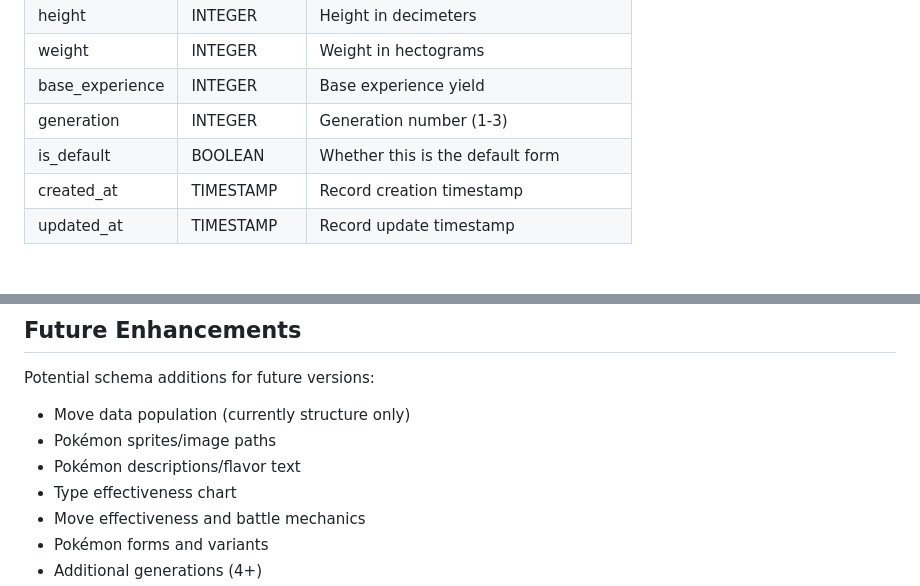
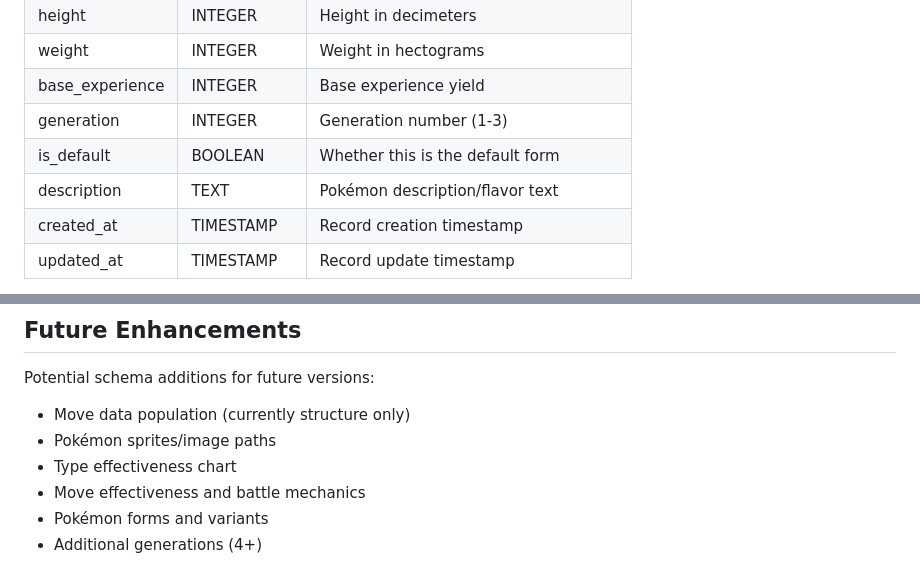
Before and after one commit to scwardbulldog/ShokeDex, a Markdown page: docs/database_schema.md, 2 parts joined by grey strips. GitHub-like rendering.

Commit message:
docs: Update database schema documentation to include description column
- Add description column to pokemon table specification
- Remove description from future enhancements (now implemented)
- Reflects changes from PR #34 (database schema bug fix)

```diff
--- a/docs/database_schema.md
+++ b/docs/database_schema.md
@@ -38,6 +38,7 @@ Stores basic Pokémon information.
 | base_experience | INTEGER | Base experience yield |
 | generation | INTEGER | Generation number (1-3) |
 | is_default | BOOLEAN | Whether this is the default form |
+| description | TEXT | Pokémon description/flavor text |
 | created_at | TIMESTAMP | Record creation timestamp |
 | updated_at | TIMESTAMP | Record update timestamp |
 
@@ -341,7 +342,6 @@ For production use, consider:
 Potential schema additions for future versions:
 - Move data population (currently structure only)
 - Pokémon sprites/image paths
-- Pokémon descriptions/flavor text
 - Type effectiveness chart
 - Move effectiveness and battle mechanics
 - Pokémon forms and variants
```
